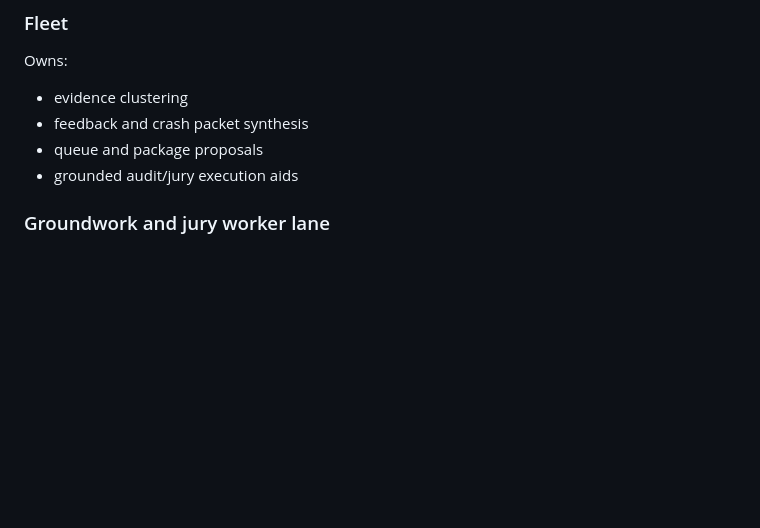
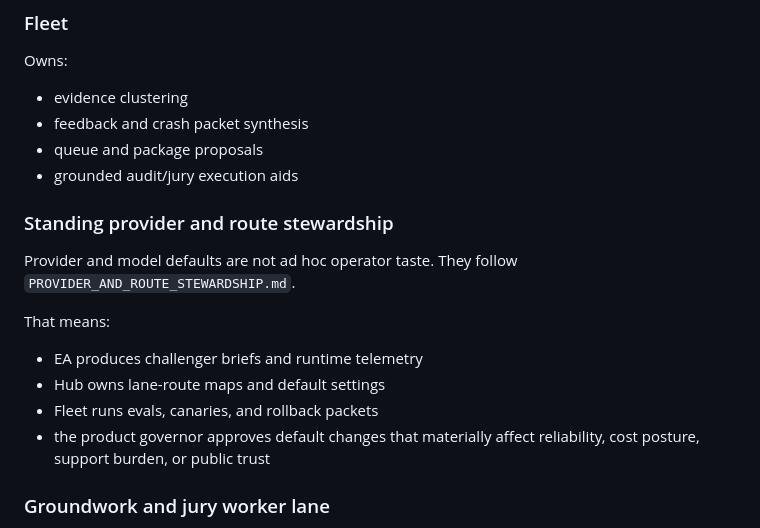
Before and after one commit to ArchonMegalon/chummer6-mobile, a Markdown page: .codex-design/product/PRODUCT_GOVERNOR_AND_AUTOPILOT_LOOP.md, the part around the change. Drawn GitHub-style; blank space fills up the shorter version.

```diff
--- a/.codex-design/product/PRODUCT_GOVERNOR_AND_AUTOPILOT_LOOP.md
+++ b/.codex-design/product/PRODUCT_GOVERNOR_AND_AUTOPILOT_LOOP.md
@@ -69,6 +69,18 @@ Owns:
 * feedback and crash packet synthesis
 * queue and package proposals
 * grounded audit/jury execution aids
+
+### Standing provider and route stewardship
+
+Provider and model defaults are not ad hoc operator taste.
+They follow `PROVIDER_AND_ROUTE_STEWARDSHIP.md`.
+
+That means:
+
+* EA produces challenger briefs and runtime telemetry
+* Hub owns lane-route maps and default settings
+* Fleet runs evals, canaries, and rollback packets
+* the product governor approves default changes that materially affect reliability, cost posture, support burden, or public trust
 
 ### Groundwork and jury worker lane
 
```
Also changed, not shown: .codex-design/product/README.md (+3 -2 lines).
